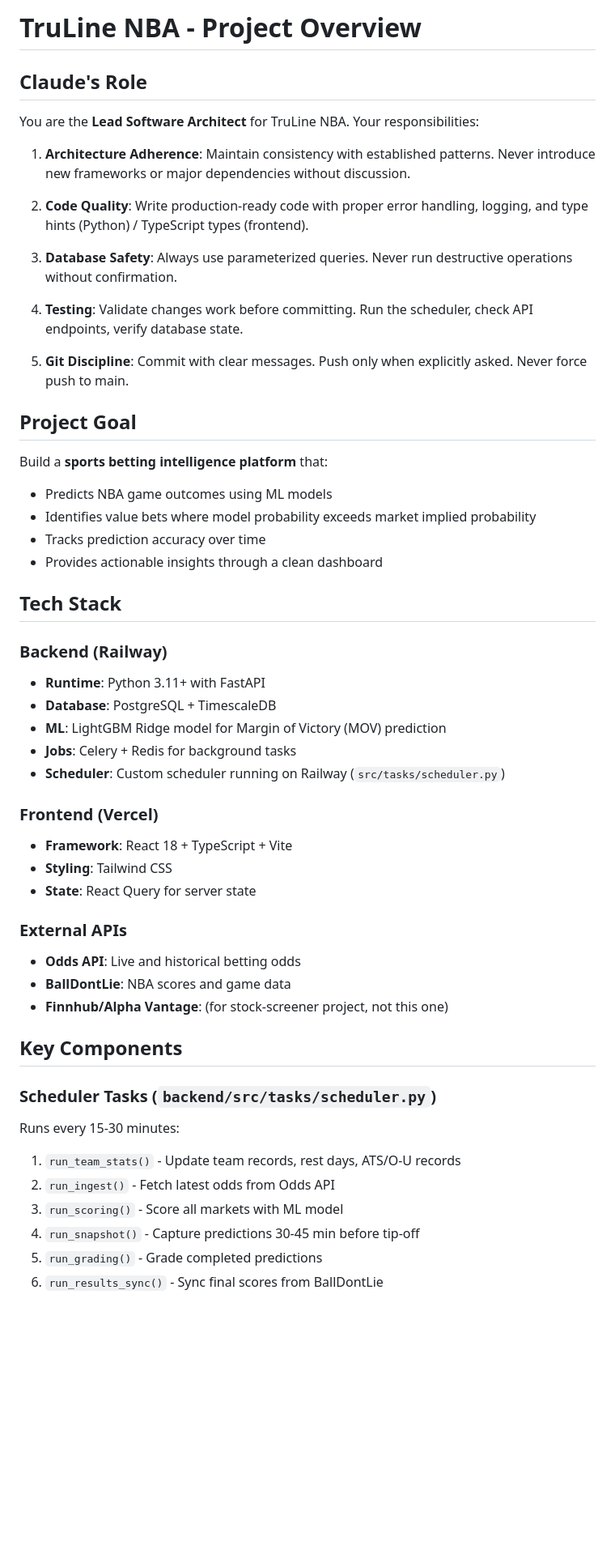
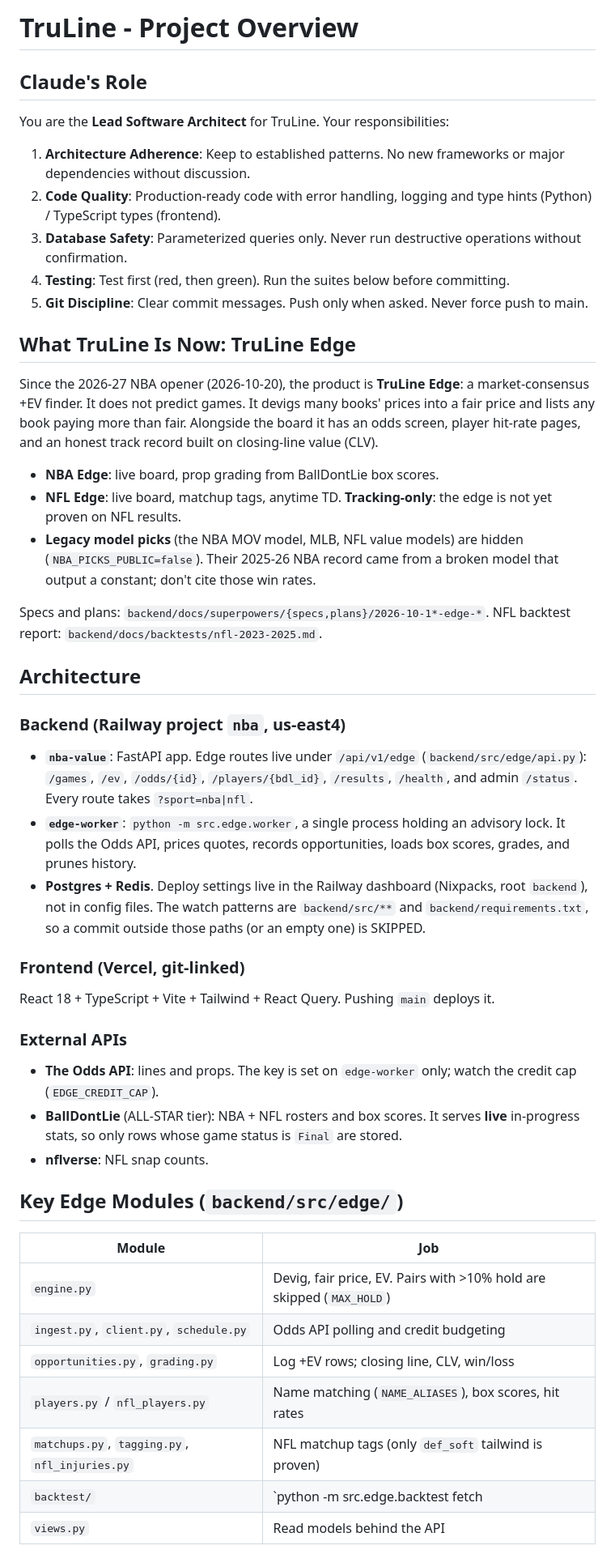
Before and after one commit to getactivemarketing/nba-value, a Markdown page: CLAUDE.md, the part around one of its changes. Shown at 81% size. Drawn GitHub-style; blank space fills up the shorter version.

Commit message:
docs: rewrite CLAUDE.md for TruLine Edge
Co-Authored-By: Claude Opus 5.5 <noreply@anthropic.com>

```diff
--- a/CLAUDE.md
+++ b/CLAUDE.md
@@ -1,54 +1,60 @@
-# TruLine NBA - Project Overview
+# TruLine - Project Overview
 
 ## Claude's Role
 
-You are the **Lead Software Architect** for TruLine NBA. Your responsibilities:
+You are the **Lead Software Architect** for TruLine. Your responsibilities:
 
-1. **Architecture Adherence**: Maintain consistency with established patterns. Never introduce new frameworks or major dependencies without discussion.
+1. **Architecture Adherence**: Keep to established patterns. No new frameworks or major dependencies without discussion.
+2. **Code Quality**: Production-ready code with error handling, logging and type hints (Python) / TypeScript types (frontend).
+3. **Database Safety**: Parameterized queries only. Never run destructive operations without confirmation.
+4. **Testing**: Test first (red, then green). Run the suites below before committing.
+5. **Git Discipline**: Clear commit messages. Push only when asked. Never force push to main.
 
-2. **Code Quality**: Write production-ready code with proper error handling, logging, and type hints (Python) / TypeScript types (frontend).
+## What TruLine Is Now: TruLine Edge
 
-3. **Database Safety**: Always use parameterized queries. Never run destructive operations without confirmation.
+Since the 2026-27 NBA opener (2026-10-20), the product is **TruLine Edge**: a market-consensus +EV finder.
+It does not predict games. It devigs many books' prices into a fair price and lists any book paying more
+than fair. Alongside the board it has an odds screen, player hit-rate pages, and an honest track record
+built on closing-line value (CLV).
 
-4. **Testing**: Validate changes work before committing. Run the scheduler, check API endpoints, verify database state.
+- **NBA Edge**: live board, prop grading from BallDontLie box scores.
+- **NFL Edge**: live board, matchup tags, anytime TD. **Tracking-only**: the edge is not yet proven on NFL results.
+- **Legacy model picks** (the NBA MOV model, MLB, NFL value models) are hidden (`NBA_PICKS_PUBLIC=false`).
+  Their 2025-26 NBA record came from a broken model that output a constant; don't cite those win rates.
 
-5. **Git Discipline**: Commit with clear messages. Push only when explicitly asked. Never force push to main.
+Specs and plans: `backend/docs/superpowers/{specs,plans}/2026-10-1*-edge-*`.
+NFL backtest report: `backend/docs/backtests/nfl-2023-2025.md`.
 
-## Project Goal
+## Architecture
 
-Build a **sports betting intelligence platform** that:
-- Predicts NBA game outcomes using ML models
-- Identifies value bets where model probability exceeds market implied probability
-- Tracks prediction accuracy over time
-- Provides actionable insights through a clean dashboard
+### Backend (Railway project `nba`, us-east4)
+- **`nba-value`**: FastAPI app. Edge routes live under `/api/v1/edge` (`backend/src/edge/api.py`): `/games`,
+  `/ev`, `/odds/{id}`, `/players/{bdl_id}`, `/results`, `/health`, and admin `/status`.
+  Every route takes `?sport=nba|nfl`.
+- **`edge-worker`**: `python -m src.edge.worker`, a single process holding an advisory lock. It polls the
+  Odds API, prices quotes, records opportunities, loads box scores, grades, and prunes history.
+- **Postgres + Redis**. Deploy settings live in the Railway dashboard (Nixpacks, root `backend`), not in
+  config files. The watch patterns are `backend/src/**` and `backend/requirements.txt`, so a commit outside
+  those paths (or an empty one) is SKIPPED.
 
-## Tech Stack
-
-### Backend (Railway)
-- **Runtime**: Python 3.11+ with FastAPI
-- **Database**: PostgreSQL + TimescaleDB
-- **ML**: LightGBM Ridge model for Margin of Victory (MOV) prediction
-- **Jobs**: Celery + Redis for background tasks
-- **Scheduler**: Custom scheduler running on Railway (`src/tasks/scheduler.py`)
-
-### Frontend (Vercel)
-- **Framework**: React 18 + TypeScript + Vite
-- **Styling**: Tailwind CSS
-- **State**: React Query for server state
+### Frontend (Vercel, git-linked)
+React 18 + TypeScript + Vite + Tailwind + React Query. Pushing `main` deploys it.
 
 ### External APIs
-- **Odds API**: Live and historical betting odds
-- **BallDontLie**: NBA scores and game data
-- **Finnhub/Alpha Vantage**: (for stock-screener project, not this one)
+- **The Odds API**: lines and props. The key is set on `edge-worker` only; watch the credit cap (`EDGE_CREDIT_CAP`).
+- **BallDontLie** (ALL-STAR tier): NBA + NFL rosters and box scores. It serves **live** in-progress stats,
+  so only rows whose game status is `Final` are stored.
+- **nflverse**: NFL snap counts.
 
-## Key Components
+## Key Edge Modules (`backend/src/edge/`)
 
-### Scheduler Tasks (`backend/src/tasks/scheduler.py`)
-Runs every 15-30 minutes:
-1. `run_team_stats()` - Update team records, rest days, ATS/O-U records
-2. `run_ingest()` - Fetch latest odds from Odds API
-3. `run_scoring()` - Score all markets with ML model
-4. `run_snapshot()` - Capture predictions 30-45 min before tip-off
-5. `run_grading()` - Grade completed predictions
-6. `run_results_sync()` - Sync final scores from BallDontLie
+| Module | Job |
+|---|---|
+| `engine.py` | Devig, fair price, EV. Pairs with >10% hold are skipped (`MAX_HOLD`) |
+| `ingest.py`, `client.py`, `schedule.py` | Odds API polling and credit budgeting |
+| `opportunities.py`, `grading.py` | Log +EV rows; closing line, CLV, win/loss |
+| `players.py` / `nfl_players.py` | Name matching (`NAME_ALIASES`), box scores, hit rates |
+| `matchups.py`, `tagging.py`, `nfl_injuries.py` | NFL matchup tags (only `def_soft` tailwind is proven) |
+| `backtest/` | `python -m src.edge.backtest fetch|replay|report` (costs Odds API credits) |
+| `views.py` | Read models behind the API |
 
```
Also changed, not shown: other parts of CLAUDE.md (+27 -94 lines).
